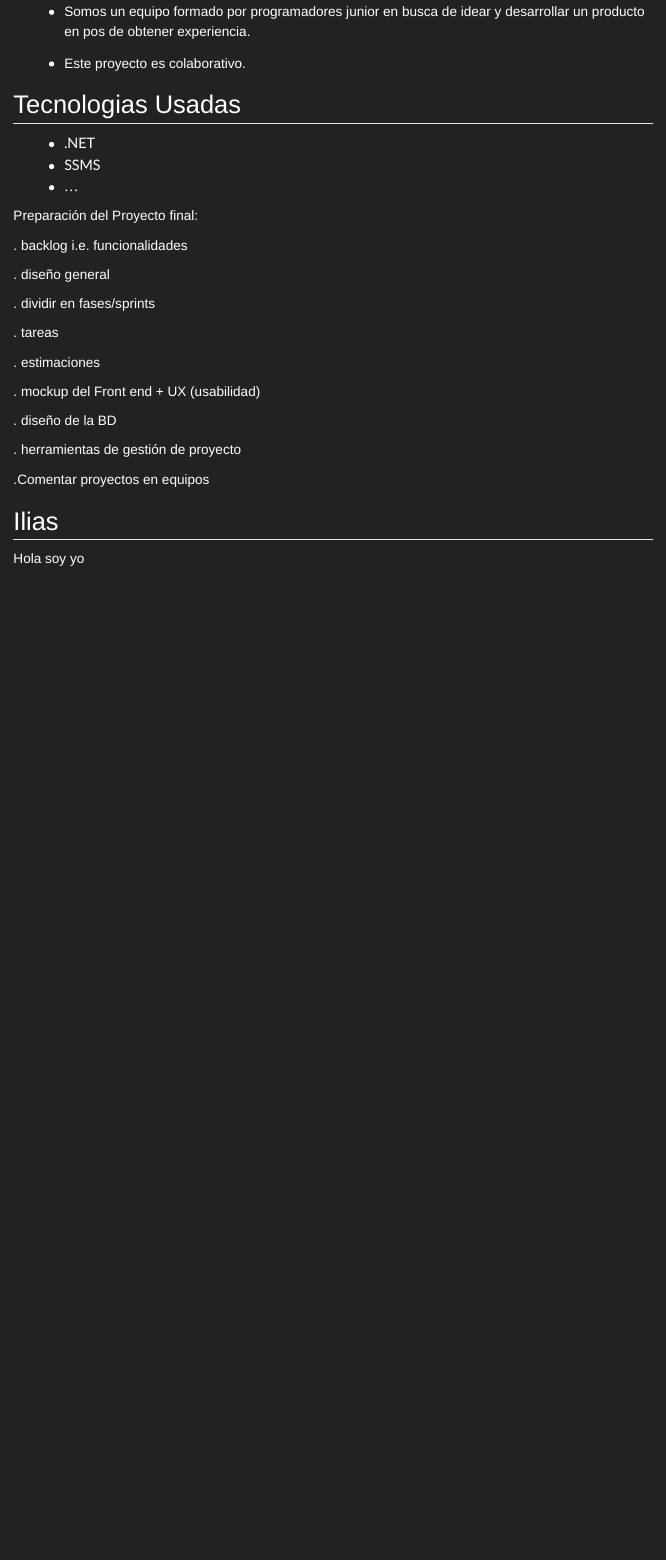
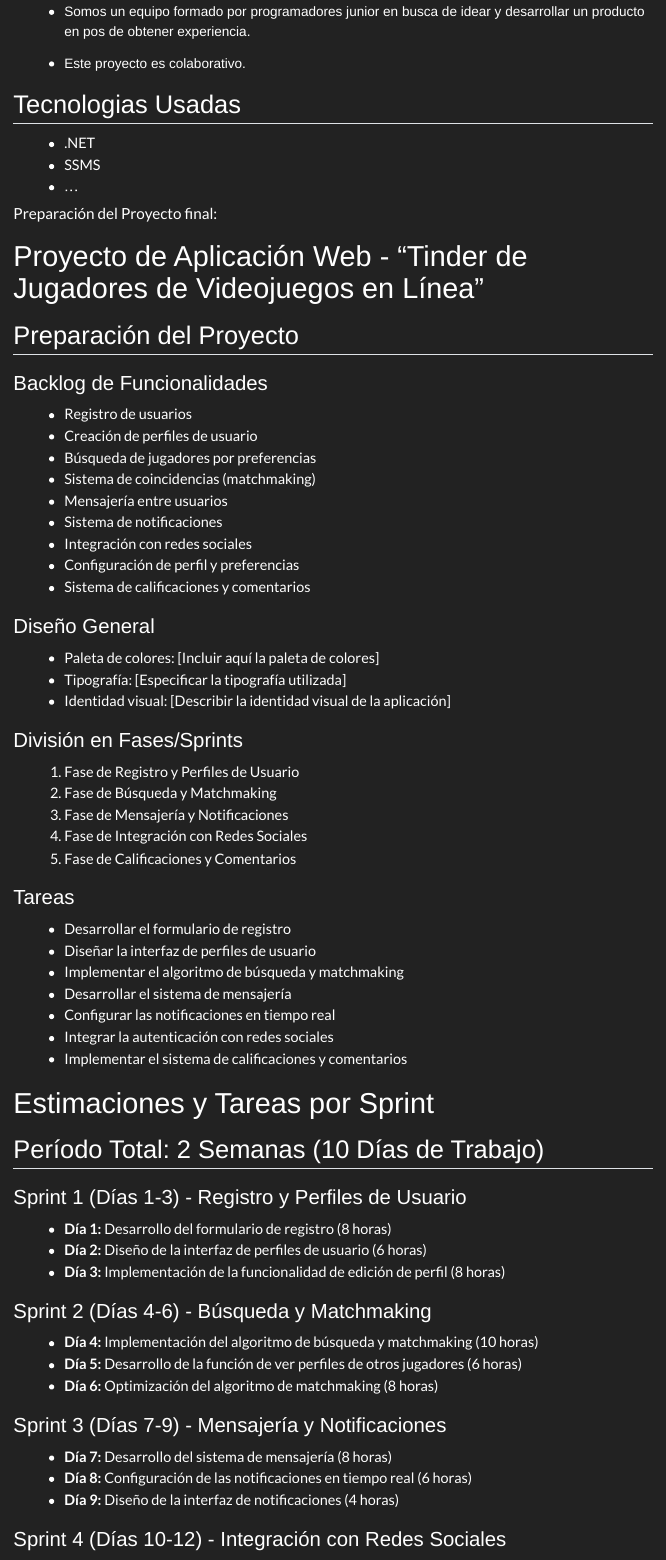
Before and after one commit to DavidMarchanDelPino/NET, a Quarto document (index.qmd): the page in a window 1100 px wide, from 130 px down. Rendered offline with R 4.5, knitr and Pandoc in place of Quarto, with nearby package versions; menus at the side of the page are left out.

Commit message:
#rellendado de esquema

```diff
--- a/index.qmd
+++ b/index.qmd
@@ -25,20 +25,68 @@ format:
 - SSMS
 - ...
 
-Preparación del Proyecto final:
+#### Preparación del Proyecto final:
 
-. backlog i.e. funcionalidades
+# Proyecto de Aplicación Web - "Tinder de Jugadores de Videojuegos en Línea"
 
-. diseño general
+## Preparación del Proyecto
 
-. dividir en fases/sprints
+### Backlog de Funcionalidades
+- Registro de usuarios
+- Creación de perfiles de usuario
+- Búsqueda de jugadores por preferencias
+- Sistema de coincidencias (matchmaking)
+- Mensajería entre usuarios
+- Sistema de notificaciones
+- Integración con redes sociales
+- Configuración de perfil y preferencias
+- Sistema de calificaciones y comentarios
 
-. tareas
+### Diseño General
+- Paleta de colores: [Incluir aquí la paleta de colores]
+- Tipografía: [Especificar la tipografía utilizada]
+- Identidad visual: [Describir la identidad visual de la aplicación]
 
-. estimaciones
+### División en Fases/Sprints
+1. Fase de Registro y Perfiles de Usuario
+2. Fase de Búsqueda y Matchmaking
+3. Fase de Mensajería y Notificaciones
+4. Fase de Integración con Redes Sociales
+5. Fase de Calificaciones y Comentarios
 
-. mockup del Front end + UX (usabilidad)
+### Tareas
+- Desarrollar el formulario de registro
+- Diseñar la interfaz de perfiles de usuario
+- Implementar el algoritmo de búsqueda y matchmaking
+- Desarrollar el sistema de mensajería
+- Configurar las notificaciones en tiempo real
+- Integrar la autenticación con redes sociales
+- Implementar el sistema de calificaciones y comentarios
 
-. diseño de la BD
+# Estimaciones y Tareas por Sprint
 
-. herramientas de gestión de proyecto
+## Período Total: 2 Semanas (10 Días de Trabajo)
+
+### Sprint 1 (Días 1-3) - Registro y Perfiles de Usuario
+- **Día 1:** Desarrollo del formulario de registro (8 horas)
+- **Día 2:** Diseño de la interfaz de perfiles de usuario (6 horas)
+- **Día 3:** Implementación de la funcionalidad de edición de perfil (8 horas)
+
+### Sprint 2 (Días 4-6) - Búsqueda y Matchmaking
+- **Día 4:** Implementación del algoritmo de búsqueda y matchmaking (10 horas)
+- **Día 5:** Desarrollo de la función de ver perfiles de otros jugadores (6 horas)
+- **Día 6:** Optimización del algoritmo de matchmaking (8 horas)
+
+### Sprint 3 (Días 7-9) - Mensajería y Notificaciones
+- **Día 7:** Desarrollo del sistema de mensajería (8 horas)
+- **Día 8:** Configuración de las notificaciones en tiempo real (6 horas)
+- **Día 9:** Diseño de la interfaz de notificaciones (4 horas)
+
+### Sprint 4 (Días 10-12) - Integración con Redes Sociales
+- **Día 10:** Integración de la autenticación con redes sociales (8 horas)
+- **Día 11:** Compartir actividad en redes sociales (6 horas)
+- **Día 12:** Configuración de opciones de privacidad (6 horas)
+
+### Sprint 5 (Días 13-15) - Calificaciones y Comentarios
+- **Día 13:** Implementación del sistema de calificaciones y comentarios (10 horas)
+- **Día 14:** Diseño de la interfaz de comentarios (6 horas)
@@ -47,2 +98,8 @@ Preparación del Proyecto final:
 
-.Comentar proyectos en equipos
+### Diseño de la Base de Datos
+- Tabla de Usuarios
+- Tabla de Perfiles
+- Tabla de Preferencias de Juego
+- Tabla de Coincidencias
+- Tabla de Mensajes
+- Tabla de Notificaciones
```
Also changed, not shown: index.qmd (18 more changed lines), 3 other files.
